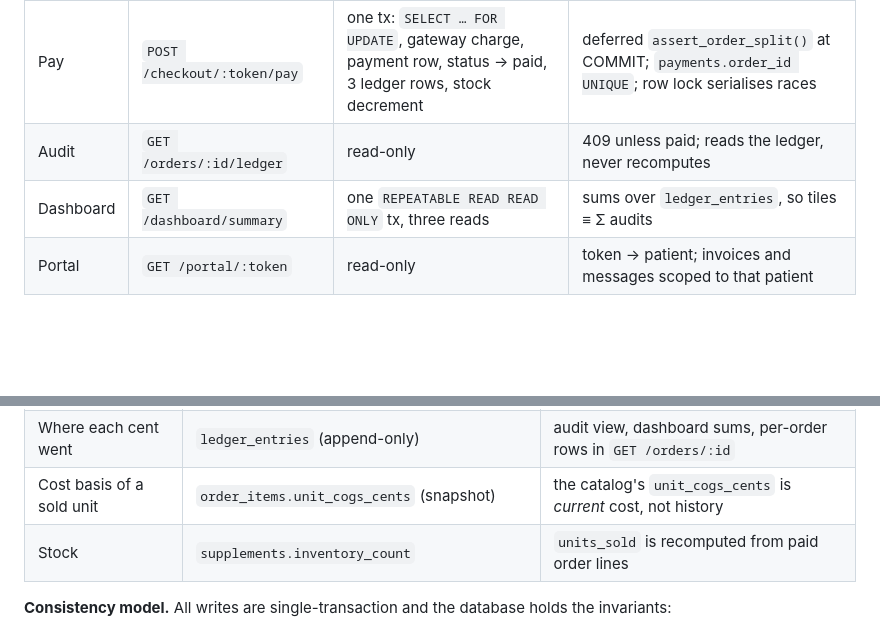
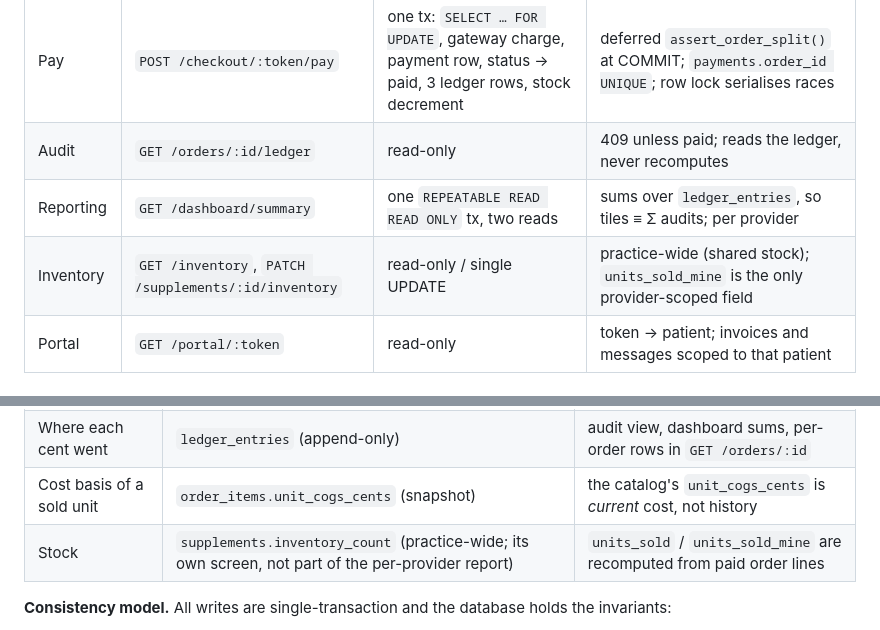
Before and after one commit to hdxsfbr/cerbo-supplement-store, a Markdown page: ARCHITECTURE.md, 2 parts joined by grey strips. Drawn GitHub-style; blank space fills up the shorter version.

```diff
--- a/ARCHITECTURE.md
+++ b/ARCHITECTURE.md
@@ -112,7 +112,8 @@ from the client without that scoping.
 | Send | `POST /orders/:id/send` | one `UPDATE … WHERE status='draft'`; notifier runs after commit, best-effort | `orders_guard_transition` (≥1 line, total frozen); API answers 409 on repeat |
 | Pay | `POST /checkout/:token/pay` | one tx: `SELECT … FOR UPDATE`, gateway charge, payment row, status → paid, 3 ledger rows, stock decrement | deferred `assert_order_split()` at COMMIT; `payments.order_id UNIQUE`; row lock serialises races |
 | Audit | `GET /orders/:id/ledger` | read-only | 409 unless paid; reads the ledger, never recomputes |
-| Dashboard | `GET /dashboard/summary` | one `REPEATABLE READ READ ONLY` tx, three reads | sums over `ledger_entries`, so tiles ≡ Σ audits |
+| Reporting | `GET /dashboard/summary` | one `REPEATABLE READ READ ONLY` tx, two reads | sums over `ledger_entries`, so tiles ≡ Σ audits; per provider |
+| Inventory | `GET /inventory`, `PATCH /supplements/:id/inventory` | read-only / single UPDATE | practice-wide (shared stock); `units_sold_mine` is the only provider-scoped field |
 | Portal | `GET /portal/:token` | read-only | token → patient; invoices and messages scoped to that patient |
 
 ## The money path (US2: patient pays)
@@ -170,7 +171,7 @@ plus `notifications` (portal messages / email nudges). Every money column is `BI
 | What the patient owes / paid | `orders.total_cents` (frozen at send), `payments.amount_cents` | builder preview (client mirror), checkout view |
 | Where each cent went | `ledger_entries` (append-only) | audit view, dashboard sums, per-order rows in `GET /orders/:id` |
 | Cost basis of a sold unit | `order_items.unit_cogs_cents` (snapshot) | the catalog's `unit_cogs_cents` is *current* cost, not history |
-| Stock | `supplements.inventory_count` | `units_sold` is recomputed from paid order lines |
+| Stock | `supplements.inventory_count` (practice-wide; its own screen, not part of the per-provider report) | `units_sold` / `units_sold_mine` are recomputed from paid order lines |
 
 **Consistency model.** All writes are single-transaction and the database holds the invariants:
 
```
Also changed, not shown: README.md (+8 -3 lines), docs/screenshots/dashboard.png, docs/screenshots/inventory.png (added), 9 other files.
